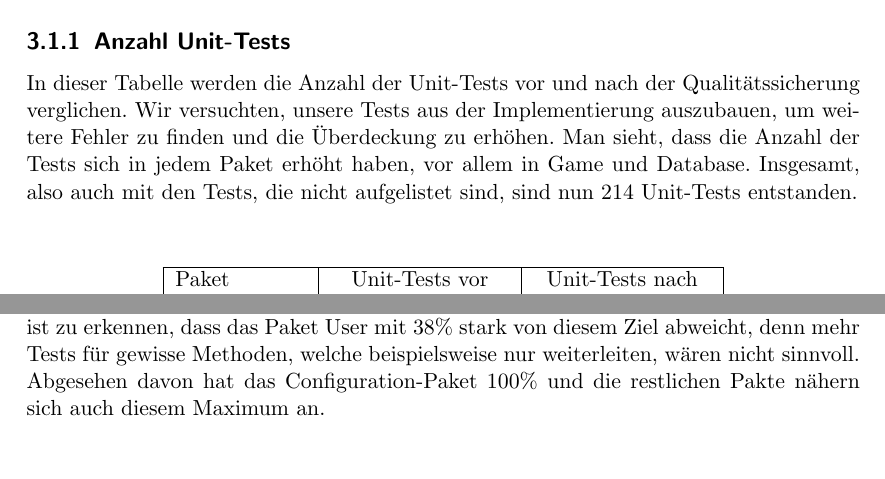
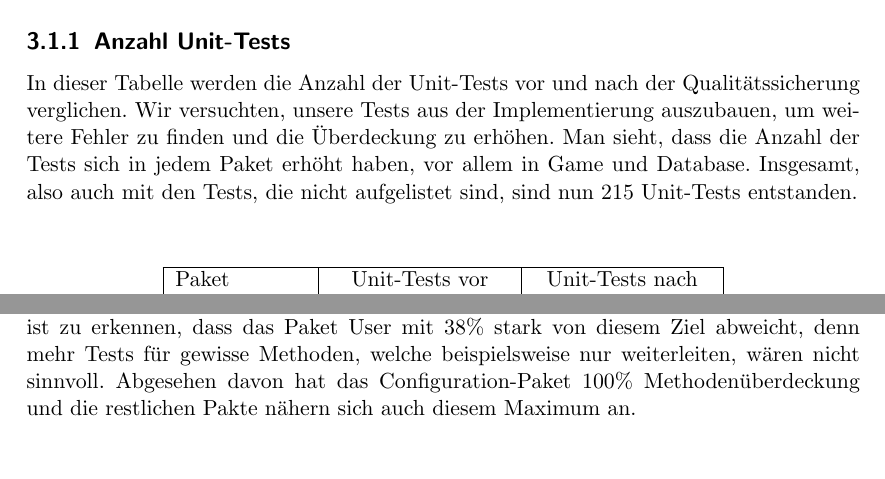
Before and after one commit to bendixsonnenberg/CS-Select-Allg, a LaTeX document (qualitaetssicherung/qs.tex): two parts of pages 16 and 17 of 23, joined at a grey line, cut so that both start at the same text. Compiled offline with pdfLaTeX.

Commit message:
Fix wrong number

```diff
--- a/qualitaetssicherung/qs.tex
+++ b/qualitaetssicherung/qs.tex
@@ -490,7 +490,7 @@
     \subsection{Anzahl Unit-Tests}
     In dieser Tabelle werden die Anzahl der Unit-Tests vor und nach der Qualitätssicherung verglichen. Wir versuchten, unsere Tests aus der Implementierung
     auszubauen, um weitere Fehler zu finden und die Überdeckung zu erhöhen. Man sieht, dass die Anzahl der Tests sich in jedem Paket erhöht haben, vor allem in Game
-    und Database. Insgesamt, also auch mit den Tests, die nicht aufgelistet sind, sind nun 214 Unit-Tests entstanden.
+    und Database. Insgesamt, also auch mit den Tests, die nicht aufgelistet sind, sind nun 215 Unit-Tests entstanden.
 
     \vspace{20pt}
     \begin{table}[h]
@@ -538,7 +538,7 @@
 
     \subsection{Methodenüberdeckung}
     Bei der Methodenüberdeckung strebten wir ebenso 100\% an. In der folgenden Tabelle ist zu erkennen, dass das Paket User mit 38\% stark von diesem Ziel abweicht, denn mehr Tests für gewisse Methoden, welche beispielsweise nur weiterleiten,
-    wären nicht sinnvoll. Abgesehen davon hat das Configuration-Paket 100\% und die restlichen Pakte nähern sich auch diesem Maximum an.
+    wären nicht sinnvoll. Abgesehen davon hat das Configuration-Paket 100\% Methodenüberdeckung und die restlichen Pakte nähern sich auch diesem Maximum an.
 
     \vspace{20pt}
     \begin{table}[h]
```
